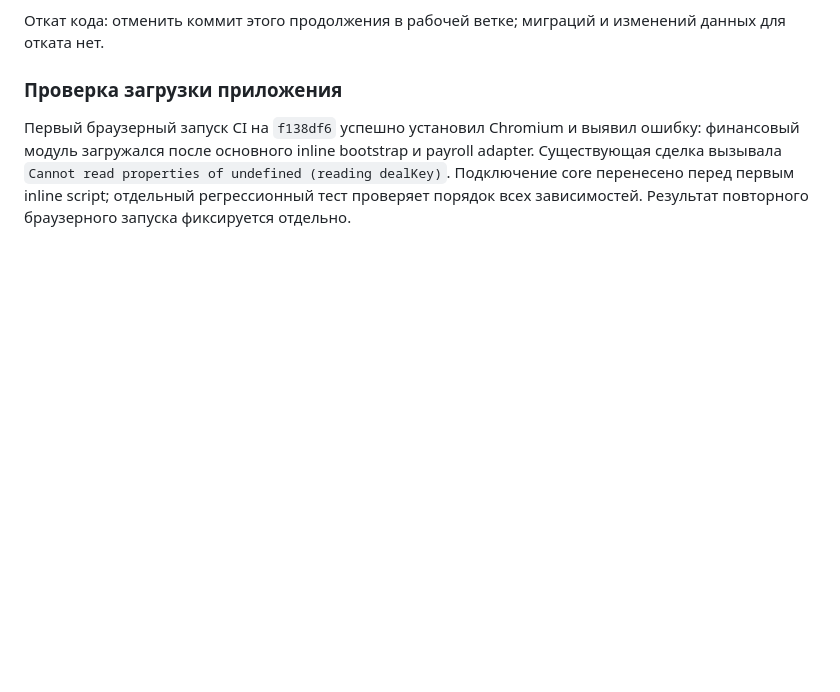
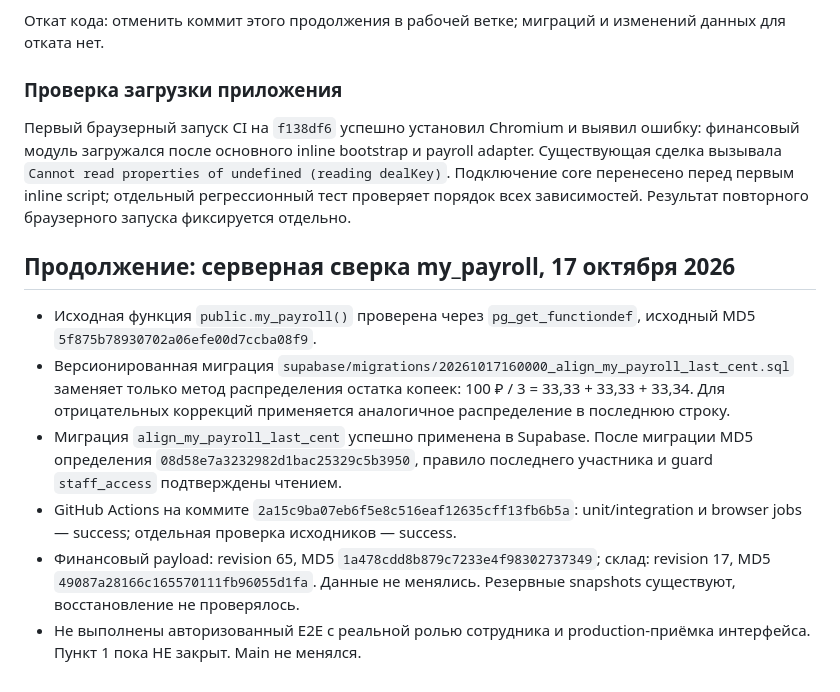
Before and after one commit to dmitriz832-bit/arbat-finance-test, a Markdown page: docs/finance-audit-status.md, the part around the change. GitHub-like rendering; blank space fills up the shorter version.

Commit message:
docs(audit): record applied payroll migration, validations and unchanged state

```diff
--- a/docs/finance-audit-status.md
+++ b/docs/finance-audit-status.md
@@ -97,3 +97,12 @@
 ### Проверка загрузки приложения
 
 Первый браузерный запуск CI на `f138df6` успешно установил Chromium и выявил ошибку: финансовый модуль загружался после основного inline bootstrap и payroll adapter. Существующая сделка вызывала `Cannot read properties of undefined (reading dealKey)`. Подключение core перенесено перед первым inline script; отдельный регрессионный тест проверяет порядок всех зависимостей. Результат повторного браузерного запуска фиксируется отдельно.
+
+## Продолжение: серверная сверка my_payroll, 17 октября 2026
+
+- Исходная функция `public.my_payroll()` проверена через `pg_get_functiondef`, исходный MD5 `5f875b78930702a06efe00d7ccba08f9`.
+- Версионированная миграция `supabase/migrations/20261017160000_align_my_payroll_last_cent.sql` заменяет только метод распределения остатка копеек: 100 ₽ / 3 = 33,33 + 33,33 + 33,34. Для отрицательных коррекций применяется аналогичное распределение в последнюю строку.
+- Миграция `align_my_payroll_last_cent` успешно применена в Supabase. После миграции MD5 определения `08d58e7a3232982d1bac25329c5b3950`, правило последнего участника и guard `staff_access` подтверждены чтением.
+- GitHub Actions на коммите `2a15c9ba07eb6f5e8c516eaf12635cff13fb6b5a`: unit/integration и browser jobs — success; отдельная проверка исходников — success.
+- Финансовый payload: revision 65, MD5 `1a478cdd8b879c7233e4f98302737349`; склад: revision 17, MD5 `49087a28166c165570111fb96055d1fa`. Данные не менялись. Резервные snapshots существуют, восстановление не проверялось.
+- Не выполнены авторизованный E2E с реальной ролью сотрудника и production-приёмка интерфейса. Пункт 1 пока НЕ закрыт. Main не менялся.
```
